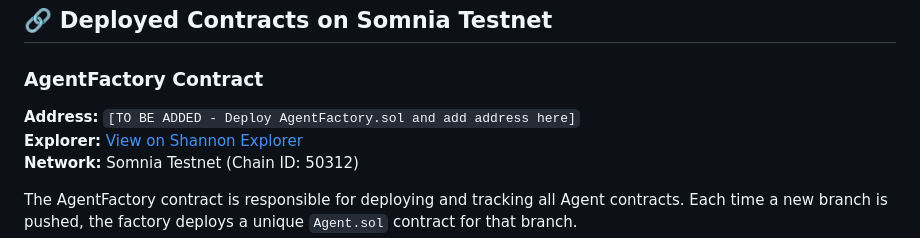
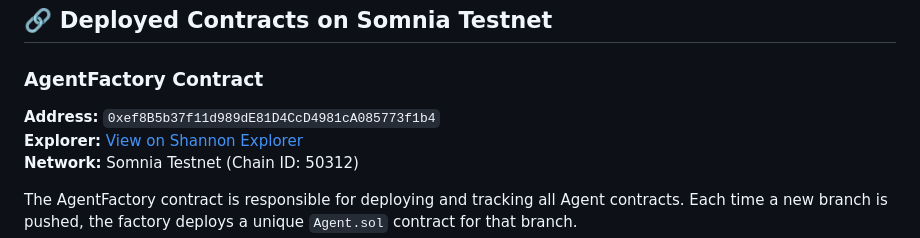
Before and after one commit to xaviersharwin10/somnia-git-agent, a Markdown page: README.md, the part around the change. Rendered like a GitHub page.

```diff
--- a/README.md
+++ b/README.md
@@ -199,7 +199,7 @@ git somnia-agent compare main aggressive-strategy
 ## 🔗 Deployed Contracts on Somnia Testnet
 
 ### AgentFactory Contract
-**Address:** `[TO BE ADDED - Deploy AgentFactory.sol and add address here]`
+**Address:** `0xef8B5b37f11d989dE81D4CcD4981cA085773f1b4`
 **Explorer:** [View on Shannon Explorer](https://shannon-explorer.somnia.network/address/0xef8B5b37f11d989dE81D4CcD4981cA085773f1b4)
 **Network:** Somnia Testnet (Chain ID: 50312)
 
```
